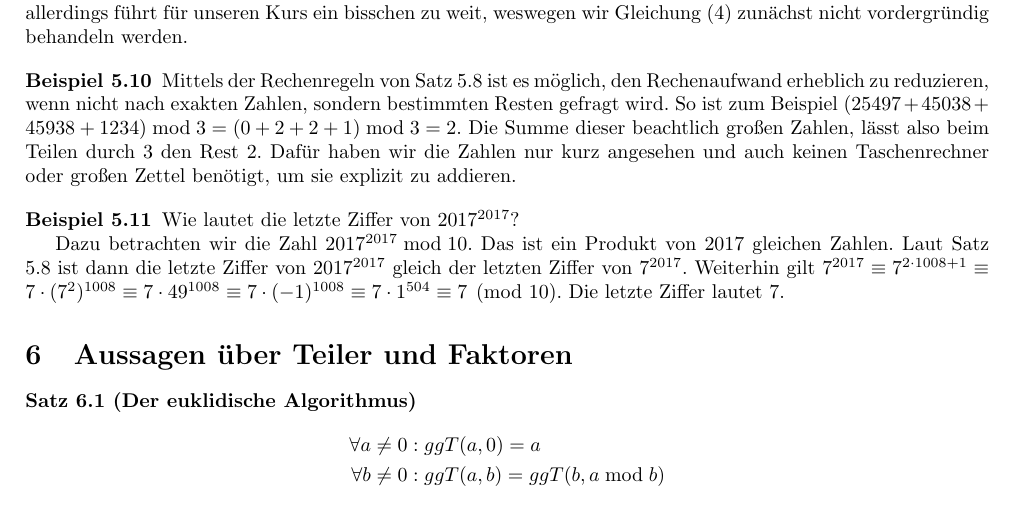
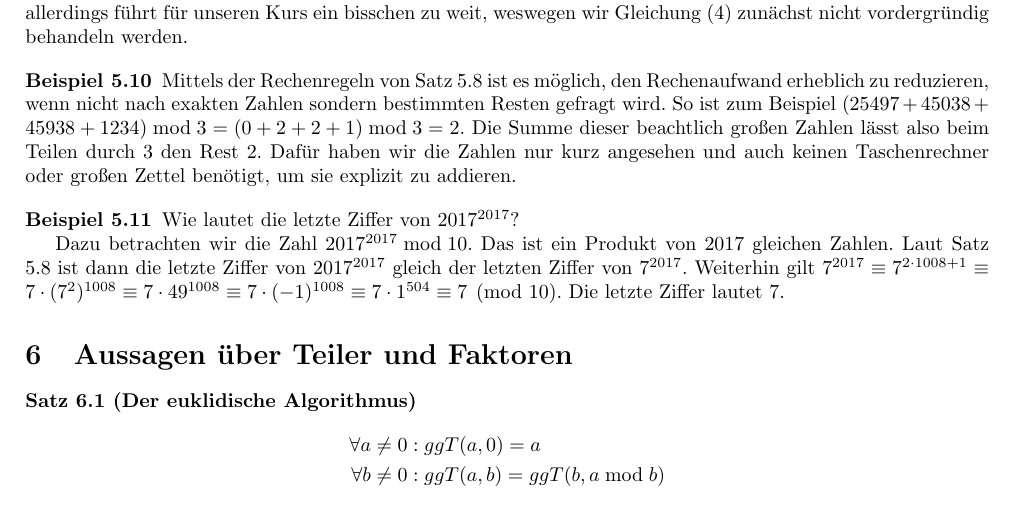
Before and after one commit to Necktschnagge/Begabtenf-rderung-Mathematik, a LaTeX document (Kurs-01/Aussagenlogik.tex): part of page 5 of 6, cut so that both start at the same text. Compiled offline with pdfLaTeX.

Commit message:
Tippfehler

```diff
--- a/Kurs-01/Aussagenlogik.tex
+++ b/Kurs-01/Aussagenlogik.tex
@@ -340,7 +340,7 @@ Gleichung (4) ist mit etwas größerer Vorsicht zu genießen. Wenn man $1 \div x
 \end{bemerkung}
 
 \begin{beispiel}
-Mittels der Rechenregeln von Satz \ref{s:mod} ist es möglich, den Rechenaufwand erheblich zu reduzieren, wenn nicht nach exakten Zahlen, sondern bestimmten Resten gefragt wird. So ist zum Beispiel $(25497 + 45038 + 45938 + 1234) \bmod 3 = (0 + 2 + 2 + 1) \bmod 3 = 2$. Die Summe dieser beachtlich großen Zahlen, lässt also beim Teilen durch $3$ den Rest $2$. Dafür haben wir die Zahlen nur kurz angesehen und auch keinen Taschenrechner oder großen Zettel benötigt, um sie explizit zu addieren.
+Mittels der Rechenregeln von Satz \ref{s:mod} ist es möglich, den Rechenaufwand erheblich zu reduzieren, wenn nicht nach exakten Zahlen sondern bestimmten Resten gefragt wird. So ist zum Beispiel $(25497 + 45038 + 45938 + 1234) \bmod 3 = (0 + 2 + 2 + 1) \bmod 3 = 2$. Die Summe dieser beachtlich großen Zahlen lässt also beim Teilen durch $3$ den Rest $2$. Dafür haben wir die Zahlen nur kurz angesehen und auch keinen Taschenrechner oder großen Zettel benötigt, um sie explizit zu addieren.
 \end{beispiel}
 
 \begin{beispiel}
```
Also changed, not shown: Kurs-01/Aussagenlogik.pdf.
